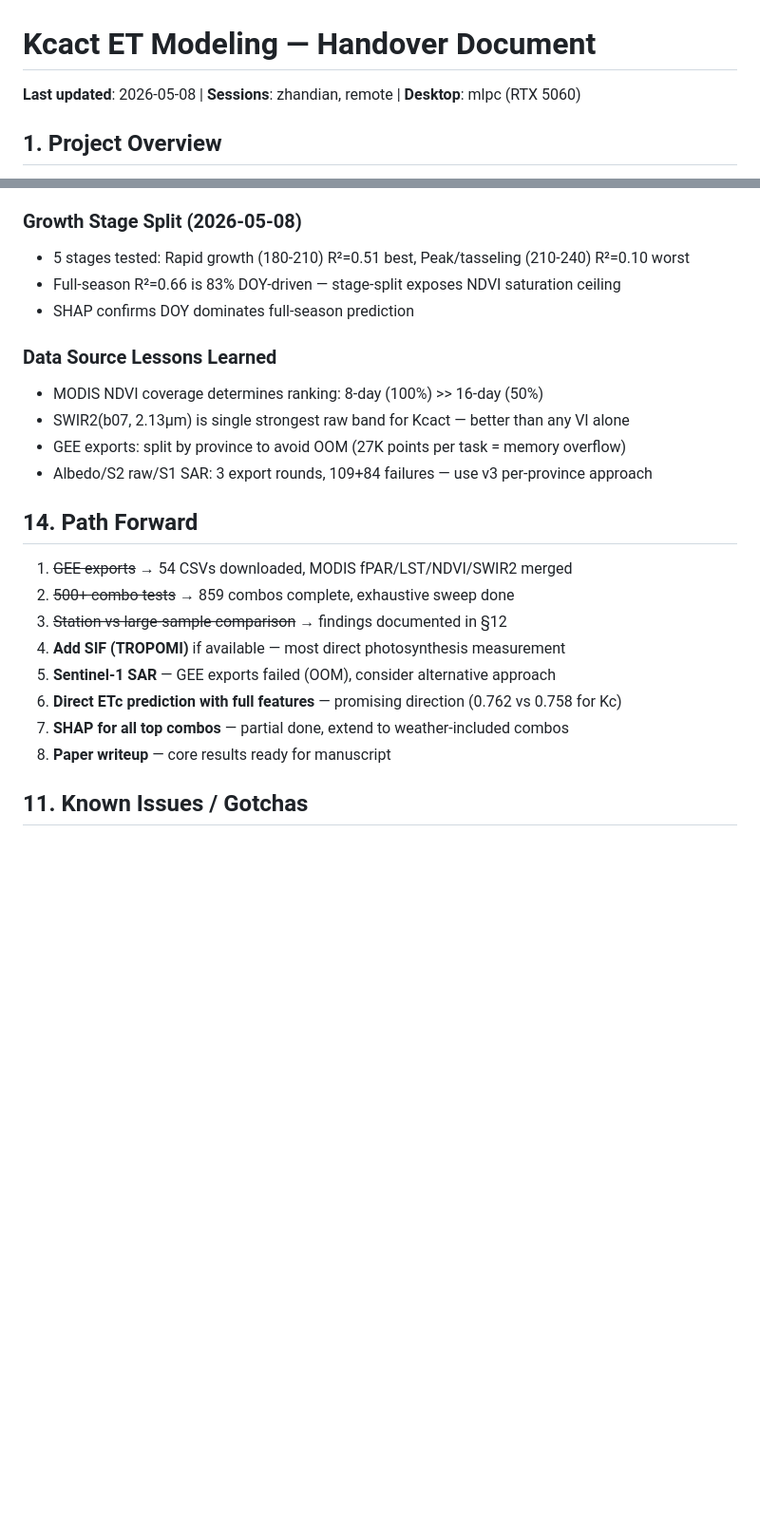
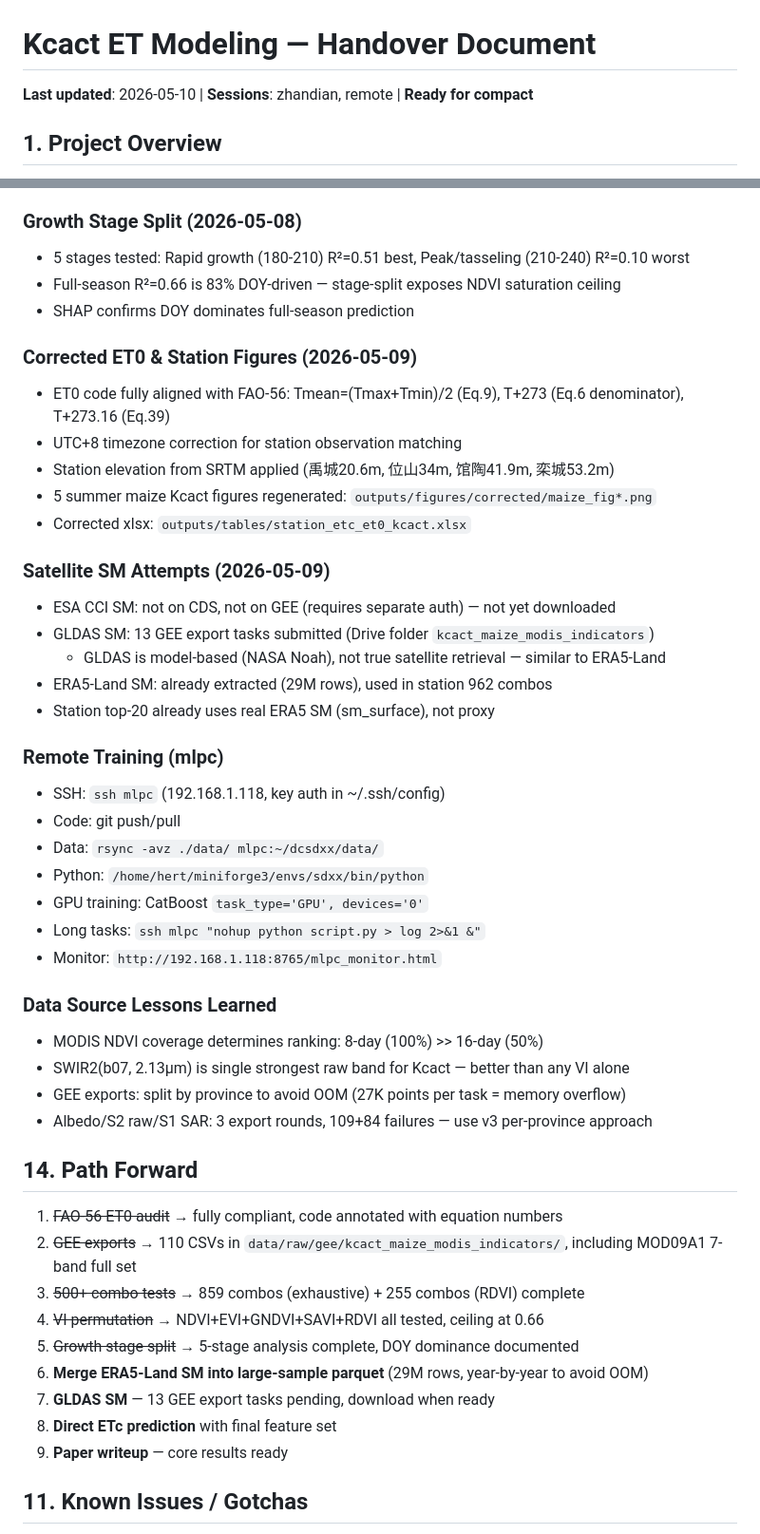
Before and after one commit to He-RT/Kc-Model, a Markdown page: docs/handover.md, 2 parts joined by grey strips. Shown at 95% size. Rendered like a GitHub page; blank space fills up the shorter version.

```diff
--- a/docs/handover.md
+++ b/docs/handover.md
@@ -1,6 +1,6 @@
 # Kcact ET Modeling — Handover Document
 
-**Last updated**: 2026-05-08 | **Sessions**: zhandian, remote | **Desktop**: mlpc (RTX 5060)
+**Last updated**: 2026-05-10 | **Sessions**: zhandian, remote | **Ready for compact**
 
 ## 1. Project Overview
 
@@ -302,6 +302,29 @@ Three rounds of submission, two failures:
 - Full-season R²=0.66 is 83% DOY-driven — stage-split exposes NDVI saturation ceiling
 - SHAP confirms DOY dominates full-season prediction
 
+### Corrected ET0 & Station Figures (2026-05-09)
+- ET0 code fully aligned with FAO-56: Tmean=(Tmax+Tmin)/2 (Eq.9), T+273 (Eq.6 denominator), T+273.16 (Eq.39)
+- UTC+8 timezone correction for station observation matching
+- Station elevation from SRTM applied (禹城20.6m, 位山34m, 馆陶41.9m, 栾城53.2m)
+- 5 summer maize Kcact figures regenerated: `outputs/figures/corrected/maize_fig*.png`
+- Corrected xlsx: `outputs/tables/station_etc_et0_kcact.xlsx`
+
+### Satellite SM Attempts (2026-05-09)
+- ESA CCI SM: not on CDS, not on GEE (requires separate auth) — not yet downloaded
+- GLDAS SM: 13 GEE export tasks submitted (Drive folder `kcact_maize_modis_indicators`)
+  - GLDAS is model-based (NASA Noah), not true satellite retrieval — similar to ERA5-Land
+- ERA5-Land SM: already extracted (29M rows), used in station 962 combos
+- Station top-20 already uses real ERA5 SM (sm_surface), not proxy
+
+### Remote Training (mlpc)
+- SSH: `ssh mlpc` (192.168.1.118, key auth in ~/.ssh/config)
+- Code: git push/pull
+- Data: `rsync -avz ./data/ mlpc:~/dcsdxx/data/`
+- Python: `/home/hert/miniforge3/envs/sdxx/bin/python`
+- GPU training: CatBoost `task_type='GPU', devices='0'`
+- Long tasks: `ssh mlpc "nohup python script.py > log 2>&1 &"`
+- Monitor: `http://192.168.1.118:8765/mlpc_monitor.html`
+
 ### Data Source Lessons Learned
 - MODIS NDVI coverage determines ranking: 8-day (100%) >> 16-day (50%)
 - SWIR2(b07, 2.13μm) is single strongest raw band for Kcact — better than any VI alone
@@ -310,14 +333,15 @@ Three rounds of submission, two failures:
 
 ## 14. Path Forward
 
-1. ~~GEE exports~~ → 54 CSVs downloaded, MODIS fPAR/LST/NDVI/SWIR2 merged
-2. ~~500+ combo tests~~ → 859 combos complete, exhaustive sweep done
-3. ~~Station vs large-sample comparison~~ → findings documented in §12
-4. **Add SIF (TROPOMI)** if available — most direct photosynthesis measurement
-5. **Sentinel-1 SAR** — GEE exports failed (OOM), consider alternative approach
-6. **Direct ETc prediction with full features** — promising direction (0.762 vs 0.758 for Kc)
-7. **SHAP for all top combos** — partial done, extend to weather-included combos
-8. **Paper writeup** — core results ready for manuscript
+1. ~~FAO-56 ET0 audit~~ → fully compliant, code annotated with equation numbers
+2. ~~GEE exports~~ → 110 CSVs in `data/raw/gee/kcact_maize_modis_indicators/`, including MOD09A1 7-band full set
+3. ~~500+ combo tests~~ → 859 combos (exhaustive) + 255 combos (RDVI) complete
+4. ~~VI permutation~~ → NDVI+EVI+GNDVI+SAVI+RDVI all tested, ceiling at 0.66
+5. ~~Growth stage split~~ → 5-stage analysis complete, DOY dominance documented
+6. **Merge ERA5-Land SM into large-sample parquet** (29M rows, year-by-year to avoid OOM)
+7. **GLDAS SM** — 13 GEE export tasks pending, download when ready
+8. **Direct ETc prediction** with final feature set
+9. **Paper writeup** — core results ready
 
 ## 11. Known Issues / Gotchas
 
```
Also changed, not shown: README.md (+8 -2 lines).
